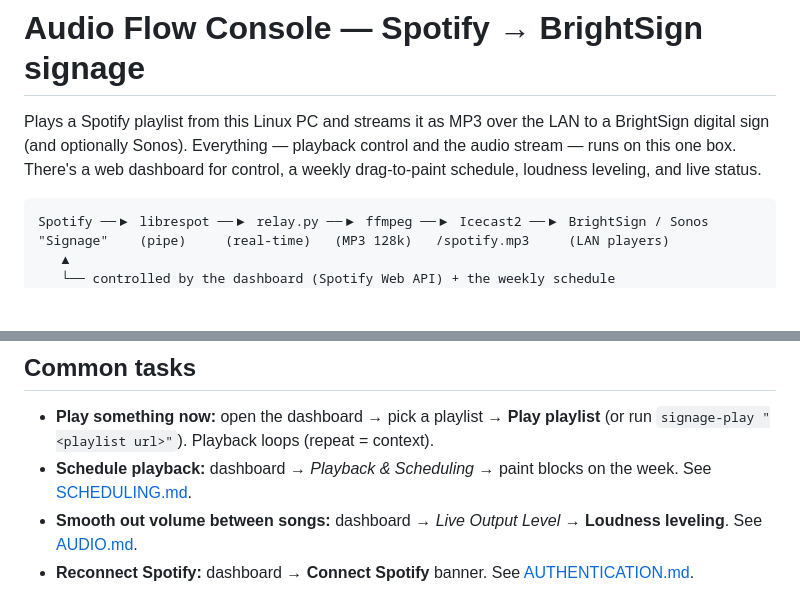
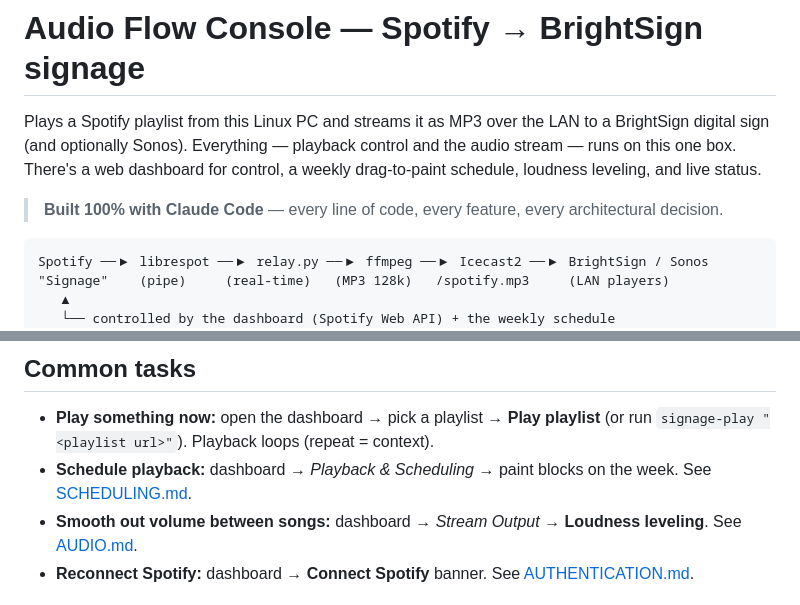
Before and after one commit to douggreenak/signage-dashboard, a Markdown page: README.md, 2 parts joined by grey strips. Rendered like a GitHub page; blank space fills up the shorter version.

````diff
--- a/README.md
+++ b/README.md
@@ -5,6 +5,8 @@ BrightSign digital sign (and optionally Sonos). Everything — playback control
 audio stream — runs on this one box. There's a web dashboard for control, a weekly
 drag‑to‑paint schedule, loudness leveling, and live status.
 
+> **Built 100% with Claude Code** — every line of code, every feature, every architectural decision.
+
 ```
 Spotify ──▶ librespot ──▶ relay.py ──▶ ffmpeg ──▶ Icecast2 ──▶ BrightSign / Sonos
 "Signage"    (pipe)     (real-time)   (MP3 128k)   /spotify.mp3     (LAN players)
@@ -69,7 +85,7 @@ that starts the right playlist during each scheduled block and pauses in the gap
   `signage-play "<playlist url>"`). Playback loops (repeat = context).
 - **Schedule playback:** dashboard → *Playback & Scheduling* → paint blocks on the week. See
   [SCHEDULING.md](docs/SCHEDULING.md).
-- **Smooth out volume between songs:** dashboard → *Live Output Level* → **Loudness leveling**.
+- **Smooth out volume between songs:** dashboard → *Stream Output* → **Loudness leveling**.
   See [AUDIO.md](docs/AUDIO.md).
 - **Reconnect Spotify:** dashboard → **Connect Spotify** banner. See
   [AUTHENTICATION.md](docs/AUTHENTICATION.md).
````
Also changed, not shown: other parts of README.md (+14 -0 lines).
